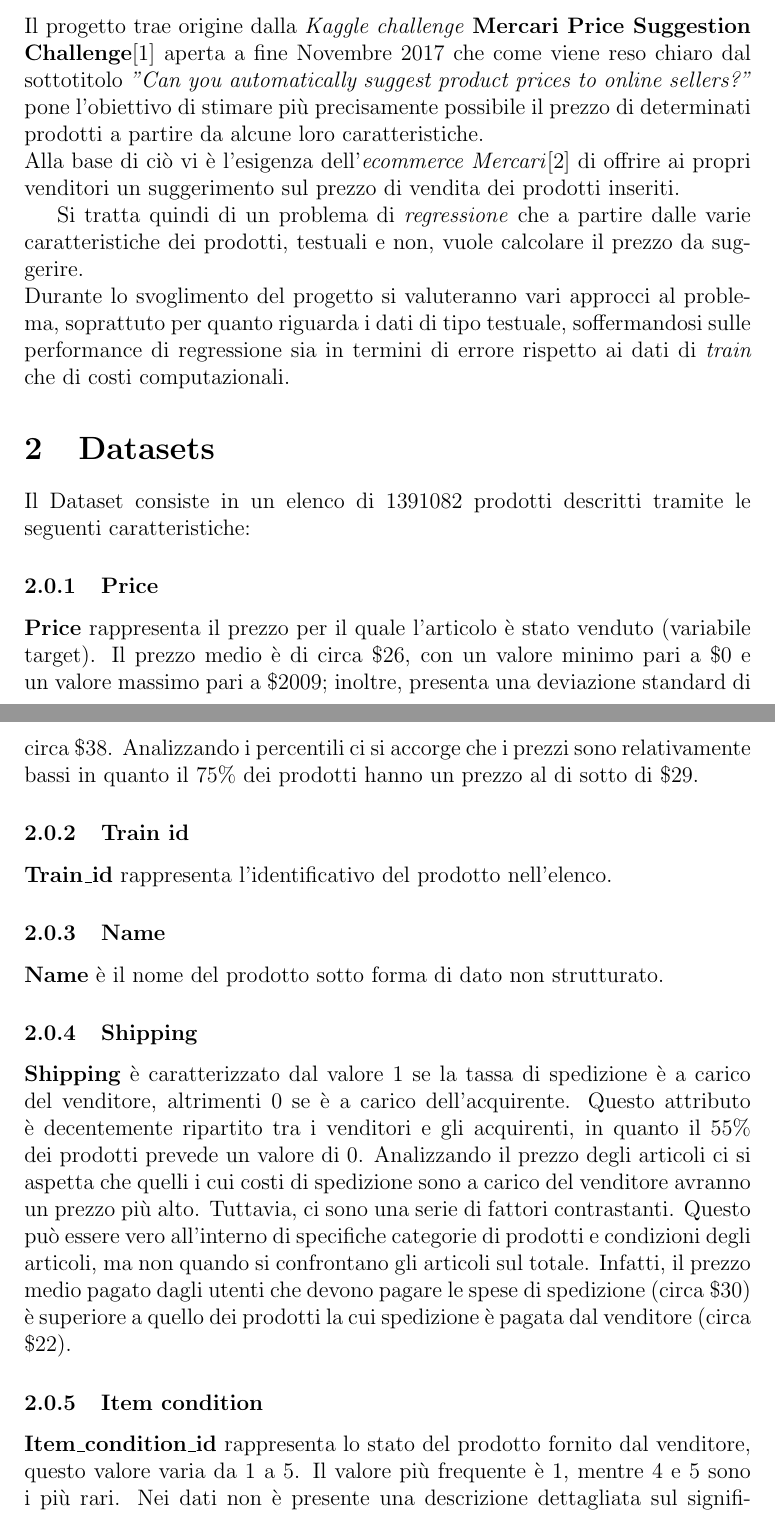
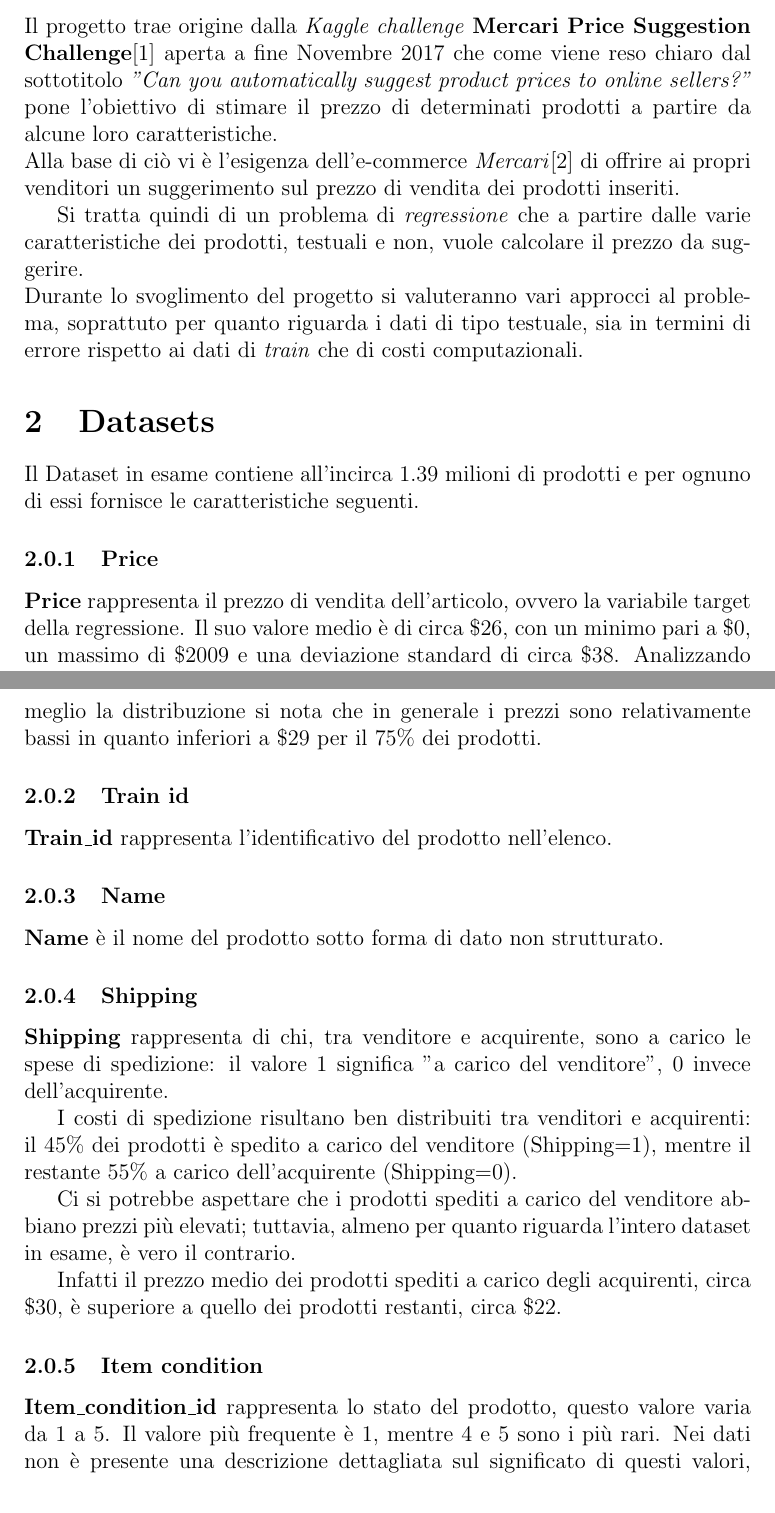
Before and after one commit to rpo19/MercariPriceSuggestionChallenge, a LaTeX paper (report/Project.tex, which reads report/01-Introduction.tex, report/02-Datasets.tex): two parts of pages 3 and 4 of 14, joined at a grey line, cut so that both start at the same text. Compiled offline with pdfLaTeX.

Commit message:
text modifications, some doubts as comments

```diff
--- a/report/01-Introduction.tex
+++ b/report/01-Introduction.tex
@@ -22,10 +22,10 @@
 Suggestion Challenge}\cite{mercari-price-suggestion-challenge} aperta a fine
 Novembre 2017 che come viene reso chiaro dal sottotitolo \textit{"Can you
 automatically suggest product prices to online sellers?"} pone l'obiettivo di
-stimare più precisamente possibile il prezzo di determinati prodotti a partire
+stimare il prezzo di determinati prodotti a partire
 da alcune loro caratteristiche.
 \\
-Alla base di ciò vi è l'esigenza dell'\textit{ecommerce Mercari}\cite{mercari}
+Alla base di ciò vi è l'esigenza dell'e-commerce \textit{Mercari}\cite{mercari}
 di offrire ai propri venditori un suggerimento sul prezzo di vendita dei
 prodotti inseriti.
 
@@ -34,6 +34,5 @@
 suggerire.
 \\
 Durante lo svoglimento del progetto si valuteranno vari approcci al problema,
-soprattuto per quanto riguarda i dati di tipo testuale, soffermandosi sulle
-performance di regressione sia in termini di errore rispetto ai dati di
-\textit{train} che di costi computazionali.
+soprattuto per quanto riguarda i dati di tipo testuale, sia in termini di errore
+rispetto ai dati di \textit{train} che di costi computazionali.
--- a/report/02-Datasets.tex
+++ b/report/02-Datasets.tex
@@ -4,23 +4,39 @@
 % manipulation processes, such as cleaning and enrichment with external sources,
 % must be presented and discussed.
 
-Il Dataset consiste in un elenco di 1391082 prodotti descritti tramite le seguenti caratteristiche:
+Il Dataset in esame contiene all'incirca 1.39 milioni di prodotti e per ognuno
+di essi fornisce le caratteristiche seguenti.
 \subsubsection{Price}
-\textbf{Price} rappresenta il prezzo per il quale l'articolo è stato venduto (variabile target).
-Il prezzo medio è di circa \$26, con un valore minimo pari a \$0 e un valore massimo pari a \$2009; inoltre, presenta una deviazione standard di circa \$38.
-Analizzando i percentili ci si accorge che i prezzi sono relativamente bassi in quanto il 75\% dei prodotti hanno un prezzo al di sotto di \$29.
+\textbf{Price} rappresenta il prezzo di vendita dell'articolo, ovvero la
+variabile target della regressione. Il suo valore medio è di circa \$26, con un
+minimo pari a \$0, un massimo di \$2009 e una deviazione standard di circa \$38.
+Analizzando meglio la distribuzione si nota che in generale i prezzi sono
+relativamente bassi in quanto inferiori a \$29 per il 75\% dei prodotti.
 \subsubsection{Train id}
 \textbf{Train\_id} rappresenta l'identificativo del prodotto nell'elenco.
 \subsubsection{Name}
 \textbf{Name} è il nome del prodotto sotto forma di dato non strutturato.
+% todo dato non strutturato. meglio testo?
 \subsubsection{Shipping}
-\textbf{Shipping} è caratterizzato dal valore 1 se la tassa di spedizione è a carico del venditore, altrimenti 0 se è a carico dell'acquirente.
-Questo attributo è decentemente ripartito tra i venditori e gli acquirenti, in quanto il 55\% dei prodotti prevede un valore di 0.
-Analizzando il prezzo degli articoli ci si aspetta che quelli i cui costi di spedizione sono a carico del venditore avranno un prezzo più alto. Tuttavia, ci sono una serie di fattori contrastanti. Questo può essere vero all'interno di specifiche categorie di prodotti e condizioni degli articoli, ma non quando si confrontano gli articoli sul totale.
-Infatti, il prezzo medio pagato dagli utenti che devono pagare le spese di
-spedizione (circa \$30) è superiore a quello dei prodotti la cui spedizione è pagata dal venditore (circa \$22).
+\textbf{Shipping} rappresenta di chi, tra venditore e acquirente, sono a carico
+le spese di spedizione: il valore 1 significa "a carico del
+venditore", 0 invece dell'acquirente.
+
+I costi di spedizione risultano ben distribuiti tra venditori e acquirenti: il
+45\% dei prodotti è spedito a carico del venditore (Shipping=1), mentre il
+restante 55\% a carico dell'acquirente (Shipping=0).
+
+Ci si potrebbe aspettare che i prodotti spediti a carico del venditore abbiano
+prezzi più elevati; tuttavia, almeno per quanto riguarda l'intero dataset in
+esame, è vero il contrario.
+
+Infatti il prezzo medio dei prodotti spediti a carico degli acquirenti, circa
+\$30, è superiore a quello dei prodotti restanti, circa \$22.
+
+% spese di spedizione sono incluse nel prezzo?
+
 \subsubsection{Item condition}
-\textbf{Item\_condition\_id} rappresenta lo stato del prodotto fornito dal venditore, questo valore varia da 1 a 5.
+\textbf{Item\_condition\_id} rappresenta lo stato del prodotto, questo valore varia da 1 a 5.
 Il valore più frequente è 1, mentre 4 e 5 sono i più rari. Nei dati non è presente una descrizione dettagliata sul significato di questi valori, analizzando il dataset si può supporre che il valore 1 identifichi la condizione migliore poichè è la più frequente, mentre il valore 5 la condizione peggiore. Tuttavia calcolando i prezzi medi di vendita per ogni condizione non si riesce ad arrivare a una conclusione sicura poichè la condizione 5 è quella con il prezzo medio più alto, mentre la condizione 4 è quella con il prezzo medio più basso e le restanti categorie presentano un prezzo medio molto vicino.
 \subsubsection{Category Name}
 \textbf{Category\_name} rappresenta la categoria di prodotto a cui appartiene l'articolo.
```
